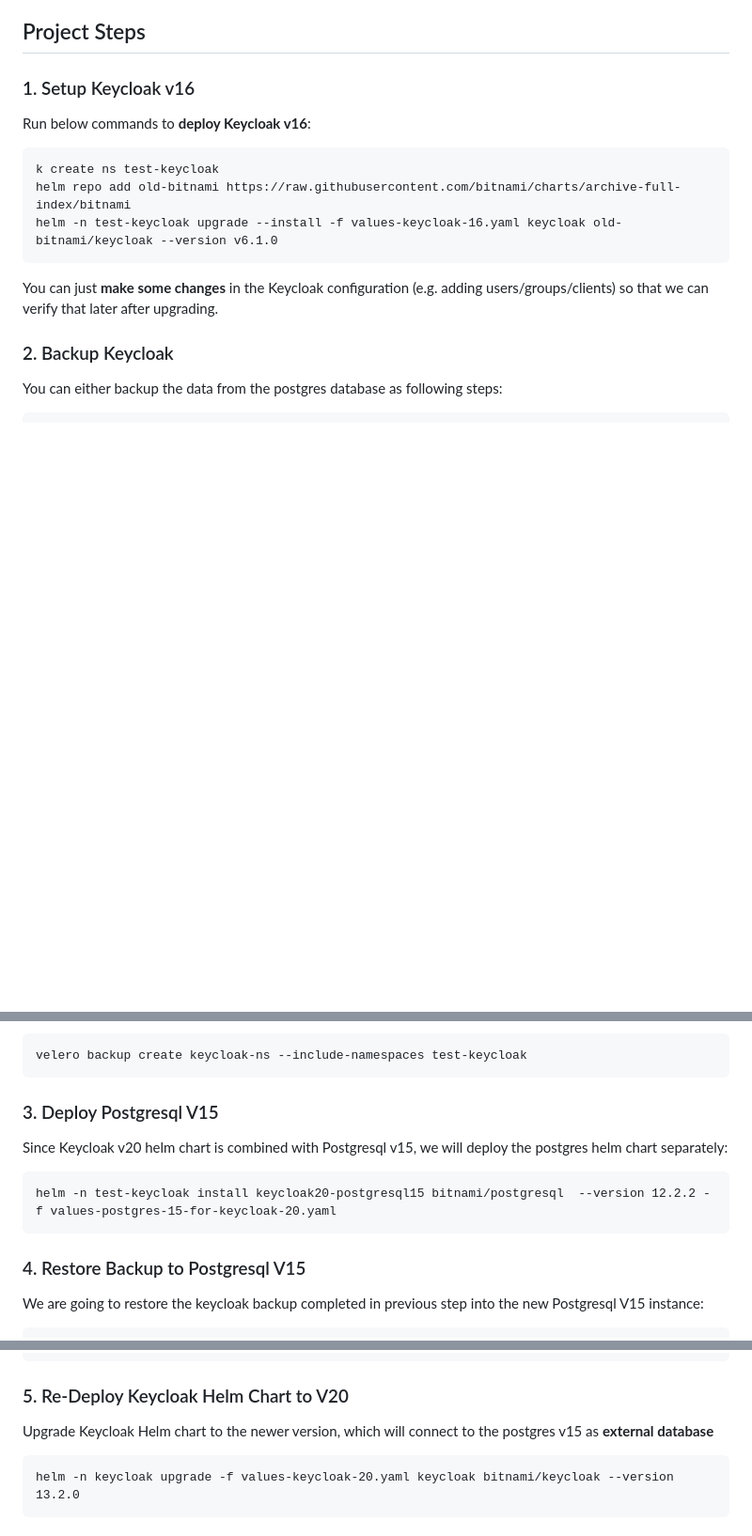
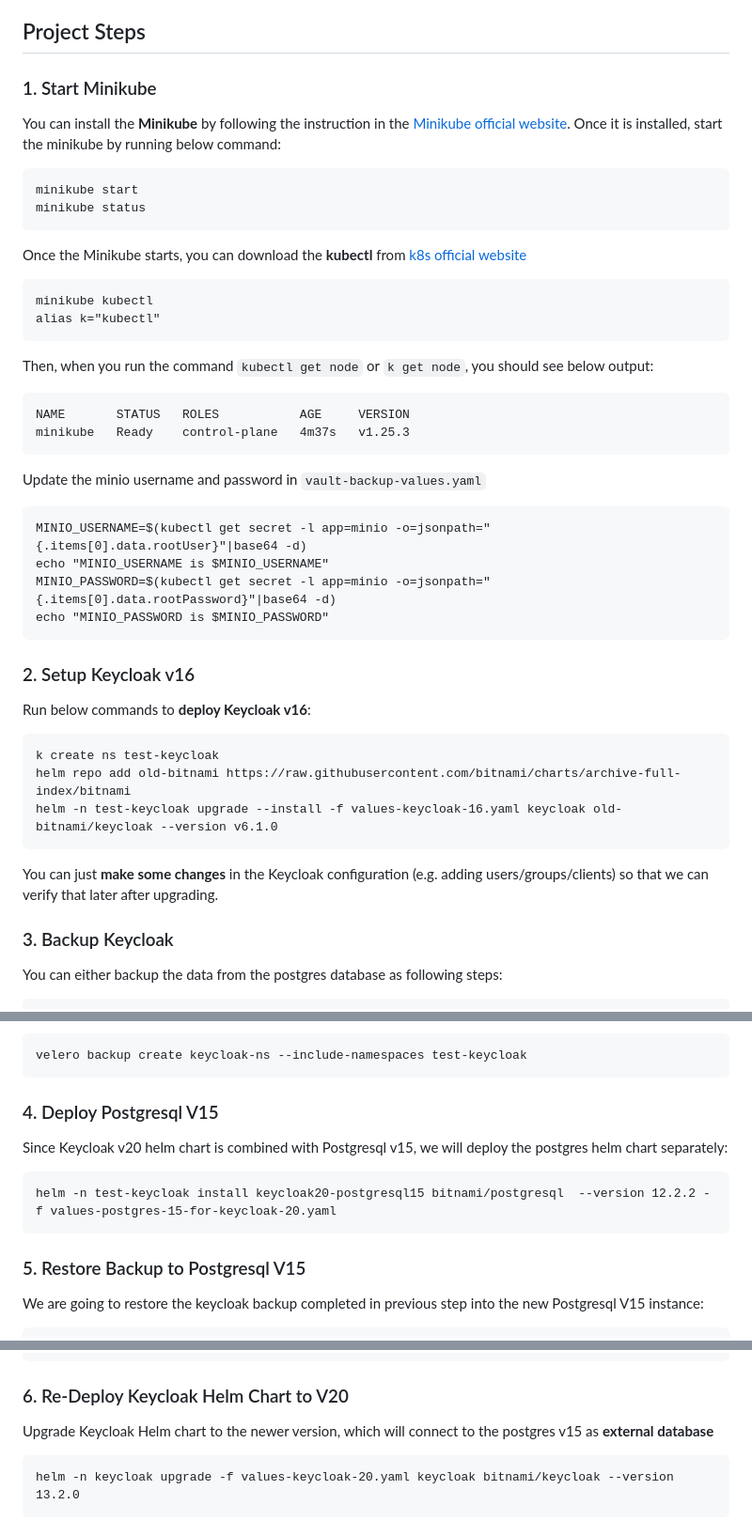
Before and after one commit to chance2021/devopsdaydayup, a Markdown page: keycloak-integration/keycloak-upgrade/README.md, 3 parts joined by grey strips. Shown at 94% size. Rendered like a GitHub page; blank space fills up the shorter version.

Commit message:
Update documentation

````diff
--- a/keycloak-integration/keycloak-upgrade/README.md
+++ b/keycloak-integration/keycloak-upgrade/README.md
@@ -19,8 +19,32 @@ In this lab, we will guide you through the process of upgrading the Keycloak Bit
 
 
 ## <a name="project_steps">Project Steps</a>
+### 1. Start Minikube
+You can install the **Minikube** by following the instruction in the [Minikube official website](https://minikube.sigs.k8s.io/docs/start/). Once it is installed, start the minikube by running below command:
+```
+minikube start
+minikube status
+```
+Once the Minikube starts, you can download the **kubectl** from [k8s official website](https://kubernetes.io/docs/tasks/tools/)
+```
+minikube kubectl
+alias k="kubectl"
+```
+Then, when you run the command `kubectl get node` or `k get node`, you should see below output:
+```
+NAME       STATUS   ROLES           AGE     VERSION
+minikube   Ready    control-plane   4m37s   v1.25.3
+```
+Update the minio username and password in `vault-backup-values.yaml`
+```
+MINIO_USERNAME=$(kubectl get secret -l app=minio -o=jsonpath="{.items[0].data.rootUser}"|base64 -d)
+echo "MINIO_USERNAME is $MINIO_USERNAME"
+MINIO_PASSWORD=$(kubectl get secret -l app=minio -o=jsonpath="{.items[0].data.rootPassword}"|base64 -d)
+echo "MINIO_PASSWORD is $MINIO_PASSWORD"
+```
 
-### 1. Setup Keycloak v16
+
+### 2. Setup Keycloak v16
 Run below commands to **deploy Keycloak v16**:
 ```
 k create ns test-keycloak
@@ -29,7 +53,7 @@ helm -n test-keycloak upgrade --install -f values-keycloak-16.yaml keycloak old-
 ```
 You can just **make some changes** in the Keycloak configuration (e.g. adding users/groups/clients) so that we can verify that later after upgrading.
 
-### 2. Backup Keycloak
+### 3. Backup Keycloak
 You can either backup the data from the postgres database as following steps:
 ```
 PGPASSWORD=$(kubectl -n test-keycloak get secret --namespace "keycloak" keycloak-postgresql -o jsonpath="{.data.postgresql-password}" | base64 --decode)
@@ -55,13 +79,13 @@ Or you can use Velero to backup entire keycloak namespace (ref: [Velero Installa
 velero backup create keycloak-ns --include-namespaces test-keycloak
 ```
 
-### 3. Deploy Postgresql V15
+### 4. Deploy Postgresql V15
 Since Keycloak v20 helm chart is combined with Postgresql v15, we will deploy the postgres helm chart separately:
 ```
 helm -n test-keycloak install keycloak20-postgresql15 bitnami/postgresql  --version 12.2.2 -f values-postgres-15-for-keycloak-20.yaml
 ```
 
-### 4. Restore Backup to Postgresql V15
+### 5. Restore Backup to Postgresql V15
 We are going to restore the keycloak backup completed in previous step into the new Postgresql V15 instance:
 ```
 export POSTGRES_PASSWORD=$(kubectl get secret --namespace keycloak keycloak20-postgresql15 -o jsonpath="{.data.password}" | base64 -d)
@@ -77,7 +101,7 @@ gzip -d <BACKUP_NAME>.gz
 psql -U postgres -f /tmp/<BACKUP_NAME> -d keycloak16
 ```
 
-### 5. Re-Deploy Keycloak Helm Chart to V20
+### 6. Re-Deploy Keycloak Helm Chart to V20
 Upgrade Keycloak Helm chart to the newer version, which will connect to the postgres v15 as **external database**
 ```
 helm -n keycloak upgrade -f values-keycloak-20.yaml keycloak bitnami/keycloak --version 13.2.0
````
